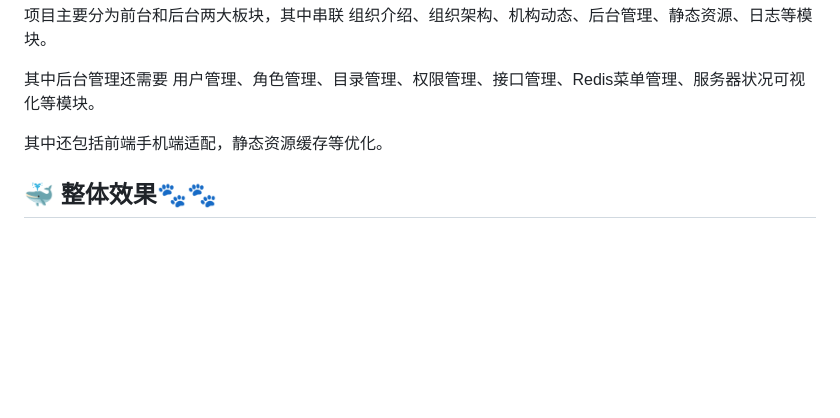
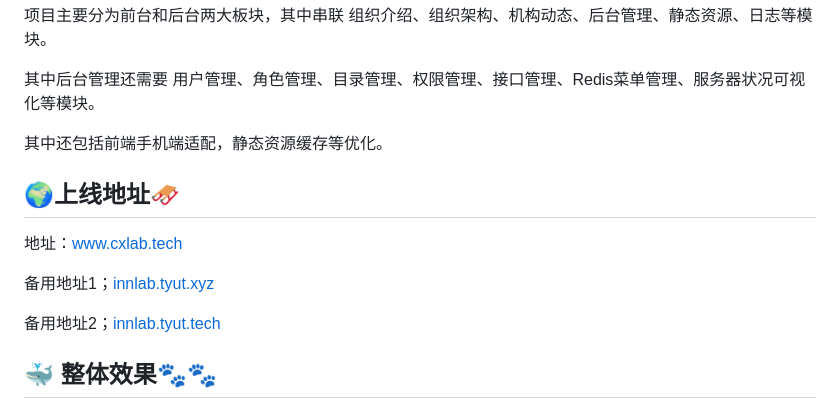
Before and after one commit to tyut-se-innovation-lab/innlab-foreign2.0, a Markdown page: README.md, the part around the change. Rendered like a GitHub page; blank space fills up the shorter version.

```diff
--- a/README.md
+++ b/README.md
@@ -13,6 +13,14 @@
 其中后台管理还需要 用户管理、角色管理、目录管理、权限管理、接口管理、Redis菜单管理、服务器状况可视化等模块。
 
 其中还包括前端手机端适配，静态资源缓存等优化。
+
+## 🌍上线地址🛷
+
+地址：[www.cxlab.tech](www.cxlab.tech)
+
+备用地址1；[innlab.tyut.xyz](innlab.tyut.xyz)
+
+备用地址2；[innlab.tyut.tech](innlab.tyut.tech)
 
 ## 🐳 整体效果🐾🐾
 
```
